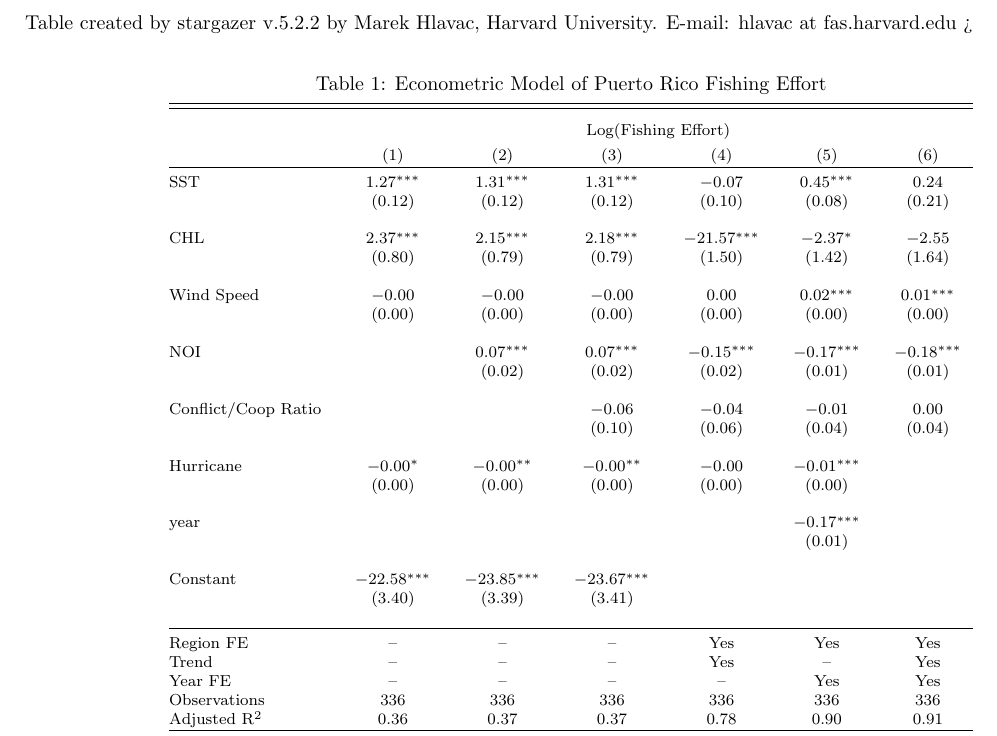
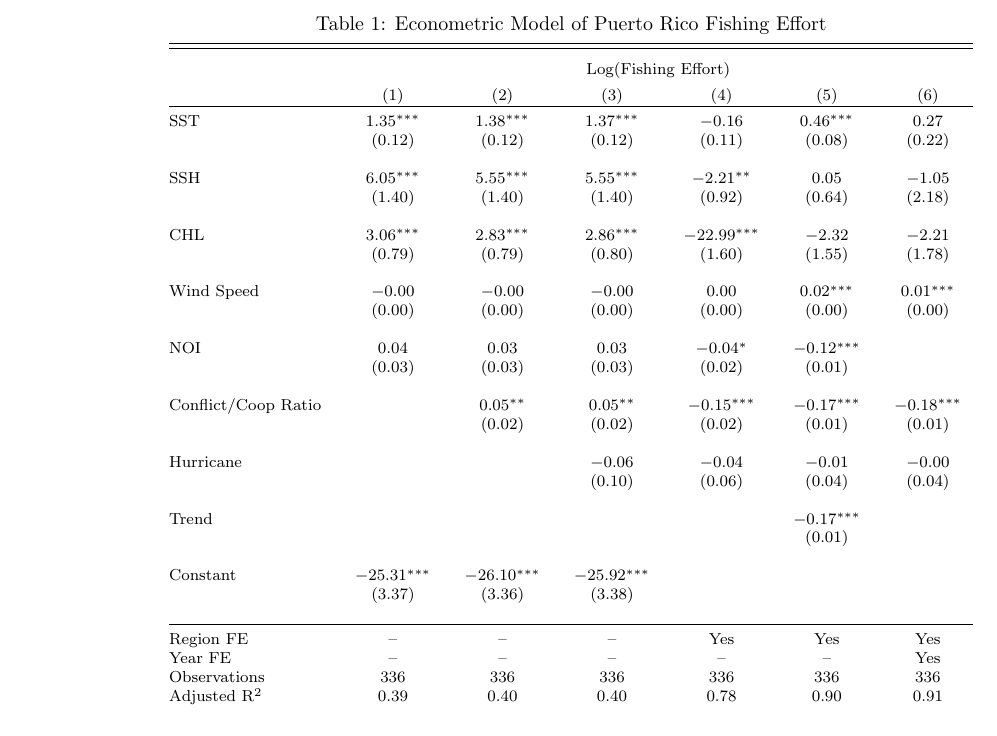
Before and after one commit to johnwoodill/Puerto_Rico_Coop-Conf-EDA, a LaTeX document (tables/PR_Regression_table.tex): part of the page, cut at the place of the change. Compiled offline with pdfLaTeX.

Commit message:
updating model

```diff
--- a/tables/PR_Regression_table.tex
+++ b/tables/PR_Regression_table.tex
@@ -5,8 +5,6 @@
 \usepackage[a4paper, total={8in, 10in}]{geometry}
 
 \begin{document}
- Table created by stargazer v.5.2.2 by Marek Hlavac, Harvard University. E-mail: hlavac at fas.harvard.edu
-% Date and time: Mon, Jul 27, 2020 - 05:25:21 PM
 \begin{table}[!htbp] \centering
   \caption{Econometric Model of Puerto Rico Fishing Effort}
   \label{}
@@ -17,36 +15,38 @@
 \\[-1.8ex] & \multicolumn{6}{c}{Log(Fishing Effort)} \\
 \\[-1.8ex] & (1) & (2) & (3) & (4) & (5) & (6)\\
 \hline \\[-1.8ex]
- SST & 1.27$^{***}$ & 1.31$^{***}$ & 1.31$^{***}$ & $-$0.07 & 0.45$^{***}$ & 0.24 \\
-  & (0.12) & (0.12) & (0.12) & (0.10) & (0.08) & (0.21) \\
+ SST & 1.35$^{***}$ & 1.38$^{***}$ & 1.37$^{***}$ & $-$0.16 & 0.46$^{***}$ & 0.27 \\
+  & (0.12) & (0.12) & (0.12) & (0.11) & (0.08) & (0.22) \\
   & & & & & & \\
- CHL & 2.37$^{***}$ & 2.15$^{***}$ & 2.18$^{***}$ & $-$21.57$^{***}$ & $-$2.37$^{*}$ & $-$2.55 \\
-  & (0.80) & (0.79) & (0.79) & (1.50) & (1.42) & (1.64) \\
+ SSH & 6.05$^{***}$ & 5.55$^{***}$ & 5.55$^{***}$ & $-$2.21$^{**}$ & 0.05 & $-$1.05 \\
+  & (1.40) & (1.40) & (1.40) & (0.92) & (0.64) & (2.18) \\
+  & & & & & & \\
+ CHL & 3.06$^{***}$ & 2.83$^{***}$ & 2.86$^{***}$ & $-$22.99$^{***}$ & $-$2.32 & $-$2.21 \\
+  & (0.79) & (0.79) & (0.80) & (1.60) & (1.55) & (1.78) \\
   & & & & & & \\
  Wind Speed & $-$0.00 & $-$0.00 & $-$0.00 & 0.00 & 0.02$^{***}$ & 0.01$^{***}$ \\
   & (0.00) & (0.00) & (0.00) & (0.00) & (0.00) & (0.00) \\
   & & & & & & \\
- NOI &  & 0.07$^{***}$ & 0.07$^{***}$ & $-$0.15$^{***}$ & $-$0.17$^{***}$ & $-$0.18$^{***}$ \\
+ NOI & 0.04 & 0.03 & 0.03 & $-$0.04$^{*}$ & $-$0.12$^{***}$ &  \\
+  & (0.03) & (0.03) & (0.03) & (0.02) & (0.01) &  \\
+  & & & & & & \\
+ Conflict/Coop Ratio &  & 0.05$^{**}$ & 0.05$^{**}$ & $-$0.15$^{***}$ & $-$0.17$^{***}$ & $-$0.18$^{***}$ \\
   &  & (0.02) & (0.02) & (0.02) & (0.01) & (0.01) \\
   & & & & & & \\
- Conflict/Coop Ratio &  &  & $-$0.06 & $-$0.04 & $-$0.01 & 0.00 \\
+ Hurricane &  &  & $-$0.06 & $-$0.04 & $-$0.01 & $-$0.00 \\
   &  &  & (0.10) & (0.06) & (0.04) & (0.04) \\
   & & & & & & \\
- Hurricane & $-$0.00$^{*}$ & $-$0.00$^{**}$ & $-$0.00$^{**}$ & $-$0.00 & $-$0.01$^{***}$ &  \\
-  & (0.00) & (0.00) & (0.00) & (0.00) & (0.00) &  \\
-  & & & & & & \\
- year &  &  &  &  & $-$0.17$^{***}$ &  \\
+ Trend &  &  &  &  & $-$0.17$^{***}$ &  \\
   &  &  &  &  & (0.01) &  \\
   & & & & & & \\
- Constant & $-$22.58$^{***}$ & $-$23.85$^{***}$ & $-$23.67$^{***}$ &  &  &  \\
-  & (3.40) & (3.39) & (3.41) &  &  &  \\
+ Constant & $-$25.31$^{***}$ & $-$26.10$^{***}$ & $-$25.92$^{***}$ &  &  &  \\
+  & (3.37) & (3.36) & (3.38) &  &  &  \\
   & & & & & & \\
 \hline \\[-1.8ex]
 Region FE & -- & -- & -- & Yes & Yes & Yes \\
-Trend & -- & -- & -- & Yes & -- & Yes \\
-Year FE & -- & -- & -- & -- & Yes & Yes \\
+Year FE & -- & -- & -- & -- & -- & Yes \\
 Observations & 336 & 336 & 336 & 336 & 336 & 336 \\
-Adjusted R$^{2}$ & 0.36 & 0.37 & 0.37 & 0.78 & 0.90 & 0.91 \\
+Adjusted R$^{2}$ & 0.39 & 0.40 & 0.40 & 0.78 & 0.90 & 0.91 \\
 \hline
 \hline \\[-1.8ex]
 \textit{Notes:} & \multicolumn{6}{r}{$^{***}$Significant at the 1 percent level.} \\
```
Also changed, not shown: tables/PR_Regression_table.tex (1 more changed lines), 1 other file.
